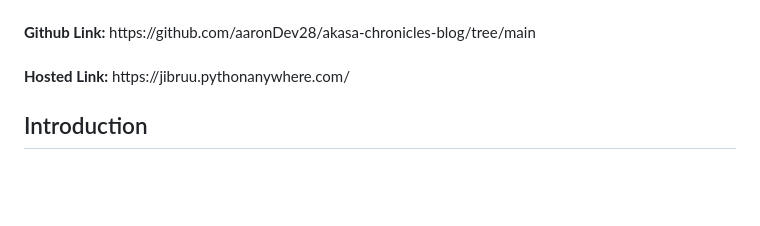
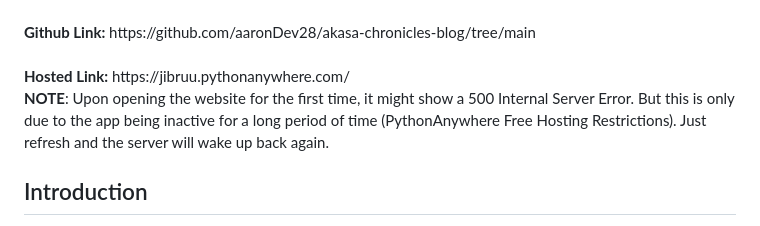
Before and after one commit to aaronDev28/akasa-chronicles-blog, a Markdown page: README.md, the part around the change. Drawn GitHub-style; blank space fills up the shorter version.

```diff
--- a/README.md
+++ b/README.md
@@ -10,6 +10,7 @@
 <b>Github Link:</b> https://github.com/aaronDev28/akasa-chronicles-blog/tree/main<br><br>
 <b>Hosted Link:</b> https://jibruu.pythonanywhere.com/
 
+<b>NOTE</b>: Upon opening the website for the first time, it might show a 500 Internal Server Error. But this is only due to the app being inactive for a long period of time (PythonAnywhere Free Hosting Restrictions). Just refresh and the server will wake up back again.<br>
 
 ## Introduction
 
```
